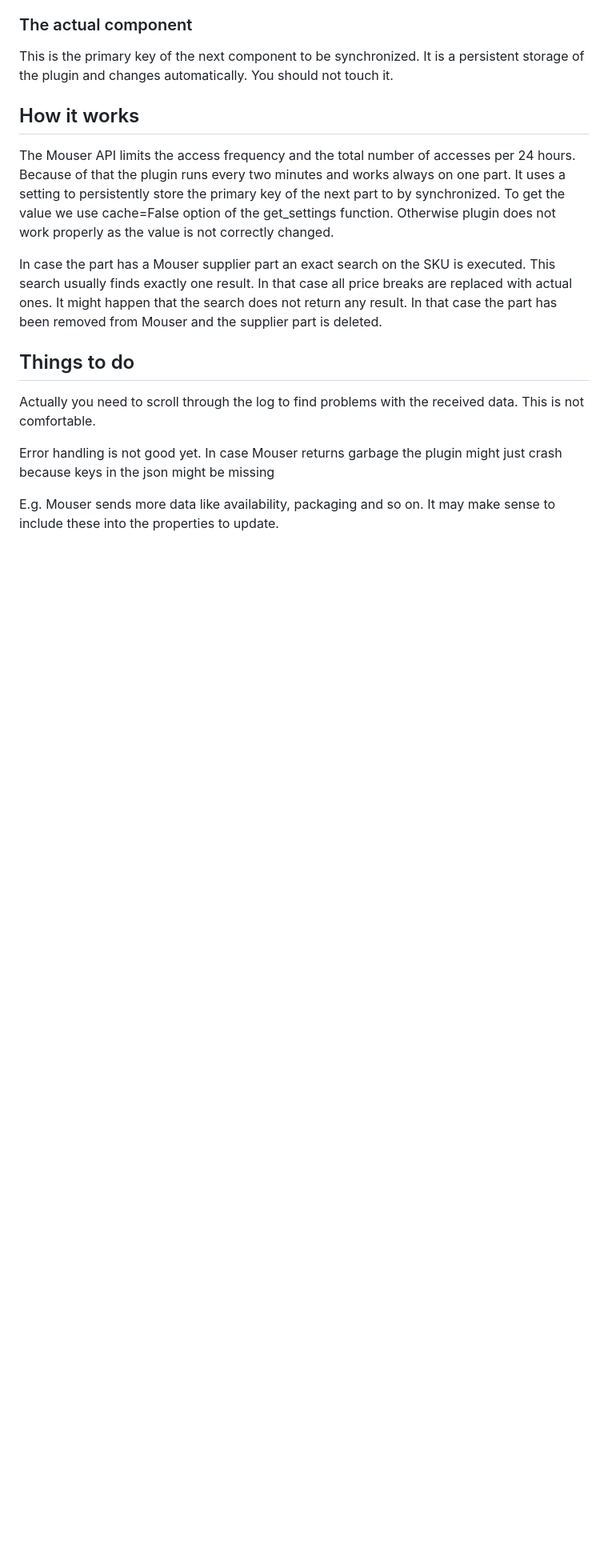
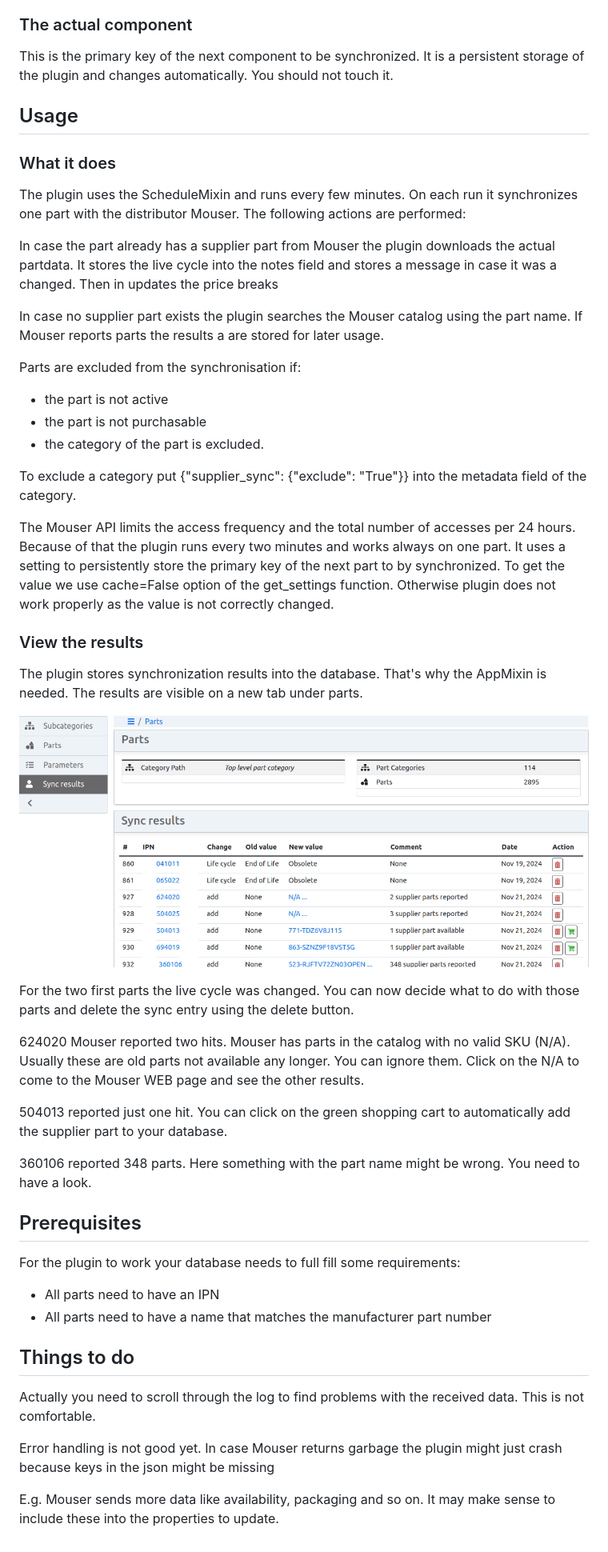
Before and after one commit to SergeoLacruz/inventree-supplier-sync, a Markdown page: README.md, the part around the change printed below. Shown: that part at 80% size. GitHub-like rendering; pictures changed too: pictures/results_panel.png (added); blank space fills up the shorter version.

Commit message:
Added docs for new functions

```diff
--- a/README.md
+++ b/README.md
@@ -49,17 +47,58 @@ Please refer to the code for details.
 This is the primary key of the next component to be synchronized. It is a persistent storage
 of the plugin and changes automatically. You should not touch it.
 
-## How it works
+## Usage
+### What it does
+The plugin uses the ScheduleMixin and runs every few minutes. On each run it
+synchronizes one part with the distributor Mouser. The following actions are performed:
+
+In case the part already has a supplier part from Mouser the plugin downloads
+the actual partdata. It stores the live cycle into the notes field and stores a
+message in case it was a changed. Then in updates the price breaks
+
+In case no supplier part exists the plugin searches the Mouser catalog using the part name.
+If Mouser reports parts the results a are stored for later usage.
+
+Parts are excluded from the synchronisation if:
+
+- the part is not active
+- the part is not purchasable
+- the category of the part is excluded.
+
+To exclude a category put {"supplier_sync": {"exclude": "True"}} into the metadata
+field of the category.
+
 The Mouser API limits the access frequency and the total number of accesses per 24 hours.
 Because of that the plugin runs every two minutes and works always on one part. It uses
 a setting to persistently store the primary key of the next part to by synchronized. To
 get the value we use cache=False option of the get_settings function. Otherwise plugin
 does not work properly as the value is not correctly changed.
 
-In case the part has a Mouser supplier part an exact search on the SKU is executed. This search
-usually finds exactly one result. In that case all price breaks are replaced with actual ones.
-It might happen that the search does not return any result. In that case the part has been
-removed from Mouser and the supplier part is deleted.
+### View the results
+The plugin stores synchronization results into the database. That's why the AppMixin
+is needed. The results are visible on a new tab under parts.
+
+![Result Panel](https://github.com/SergeoLacruz/inventree-supplier-sync/blob/master/pictures/results_panel.png)
+
+For the two first parts the live cycle was changed. You can now decide what to do
+with those parts and delete the sync entry using the delete button.
+
+624020 Mouser reported two hits. Mouser has parts in the catalog with
+no valid SKU (N/A). Usually these are old parts not available any longer.
+You can ignore them. Click on the N/A to come to the Mouser WEB page and see the
+other results.
+
+504013 reported just one hit. You can click on the green shopping cart to
+automatically add the supplier part to your database.
+
+360106 reported 348 parts. Here something with the part name might be wrong.
+You need to have a look.
+
+## Prerequisites
+For the plugin to work your database needs to full fill some requirements:
+
+- All parts need to have an IPN
+- All parts need to have a name that matches the manufacturer part number
 
 ## Things to do
 Actually you need to scroll through the log to find problems with the received data. This
```
Also changed, not shown: other parts of README.md (+12 -14 lines), 1 other file.
